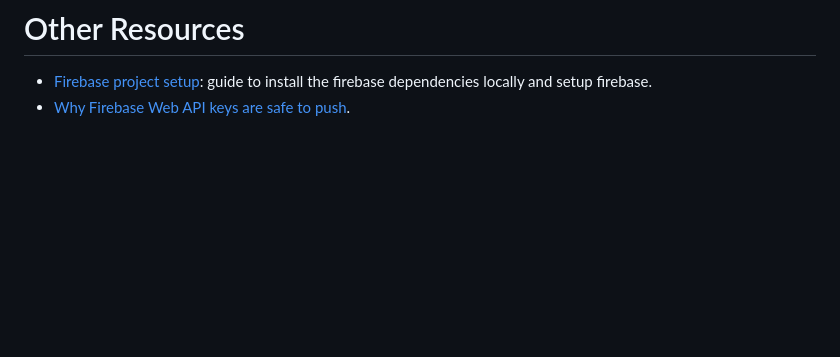
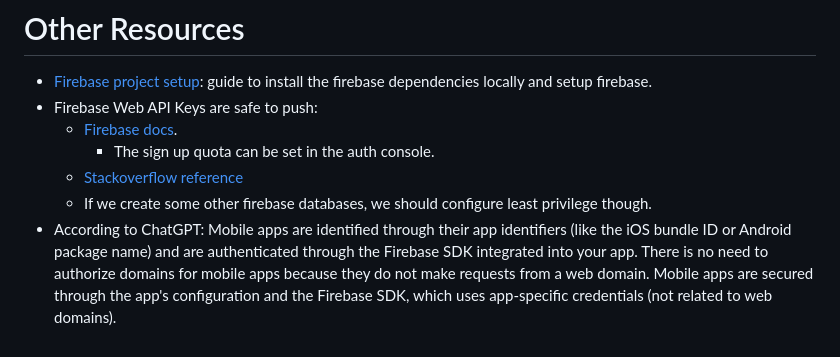
Before and after one commit to youngbryanyu/Fitnesse, a Markdown page: frontend/DEV_SETUP.md, the part around the change. Drawn GitHub-style; blank space fills up the shorter version.

Commit message:
update dev setup doc

```diff
--- a/frontend/DEV_SETUP.md
+++ b/frontend/DEV_SETUP.md
@@ -120,4 +120,9 @@ Run `flutter test` to run the unit tests.
 
 # Other Resources
 - [Firebase project setup](https://firebase.google.com/docs/flutter/setup?platform=ios): guide to install the firebase dependencies locally and setup firebase.
-- [Why Firebase Web API keys are safe to push](https://firebase.google.com/docs/projects/api-keys#api-keys-for-firebase-are-different).
+- Firebase Web API Keys are safe to push:
+  - [Firebase docs](https://firebase.google.com/docs/projects/api-keys#api-keys-for-firebase-are-different).
+    - The sign up quota can be set in the auth console.
+  - [Stackoverflow reference](https://stackoverflow.com/questions/71432691/flutter-should-firebase-options-dart-be-added-to-gitignore)
+  - If we create some other firebase databases, we should configure least privilege though.
+- According to ChatGPT: Mobile apps are identified through their app identifiers (like the iOS bundle ID or Android package name) and are authenticated through the Firebase SDK integrated into your app. There is no need to authorize domains for mobile apps because they do not make requests from a web domain. Mobile apps are secured through the app's configuration and the Firebase SDK, which uses app-specific credentials (not related to web domains).
```
